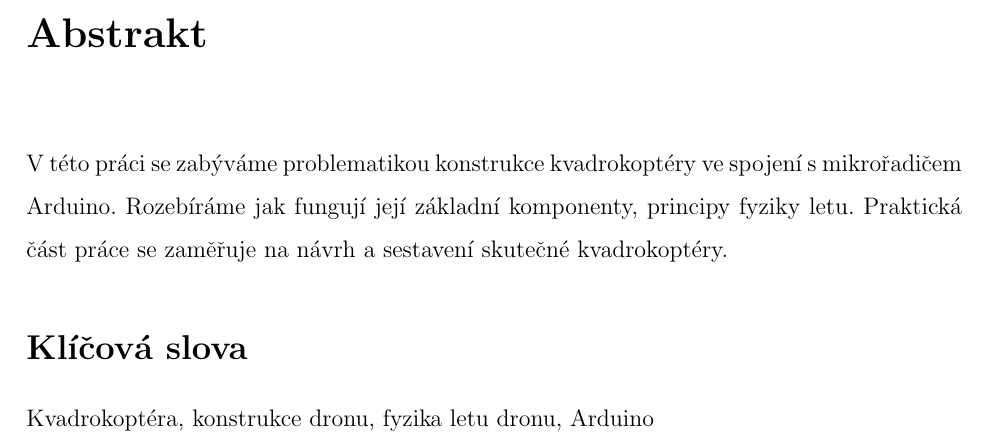
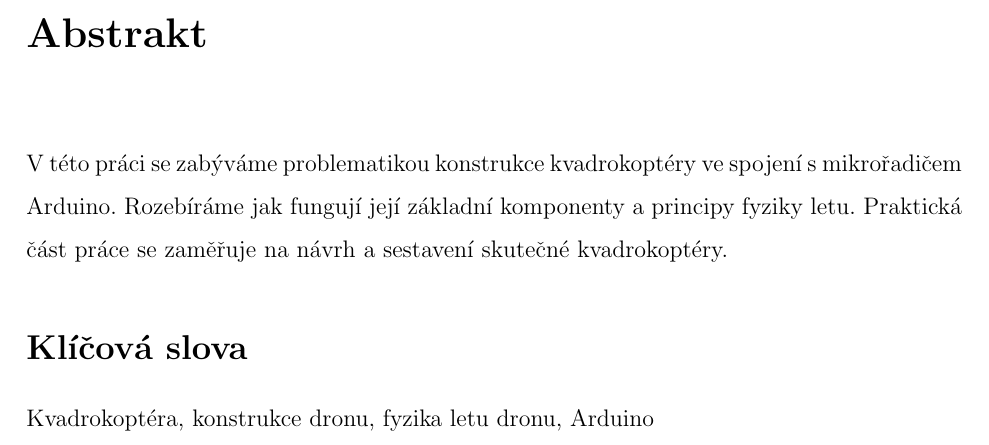
Before and after one commit to larixium/maturitni-prace, a LaTeX document (maturitni-prace.tex): part of page 3 of 47, cut so that both start at the same text. Compiled offline with pdfLaTeX.

Commit message:
temer finalni verze

```diff
--- a/maturitni-prace.tex
+++ b/maturitni-prace.tex
@@ -29,7 +29,7 @@
 	}
 
 	\abstrakt{
-		V této práci se zabýváme problematikou konstrukce kvadrokoptéry ve spojení s mikrořadičem Arduino. Rozebíráme jak fungují její základní komponenty, principy fyziky letu. Praktická část práce se zaměřuje na návrh a sestavení skutečné kvadrokoptéry.
+		V této práci se zabýváme problematikou konstrukce kvadrokoptéry ve spojení s mikrořadičem Arduino. Rozebíráme jak fungují její základní komponenty a principy fyziky letu. Praktická část práce se zaměřuje na návrh a sestavení skutečné kvadrokoptéry.
 	}{
 		Kvadrokoptéra, konstrukce dronu, fyzika letu dronu, Arduino
 	}
```
